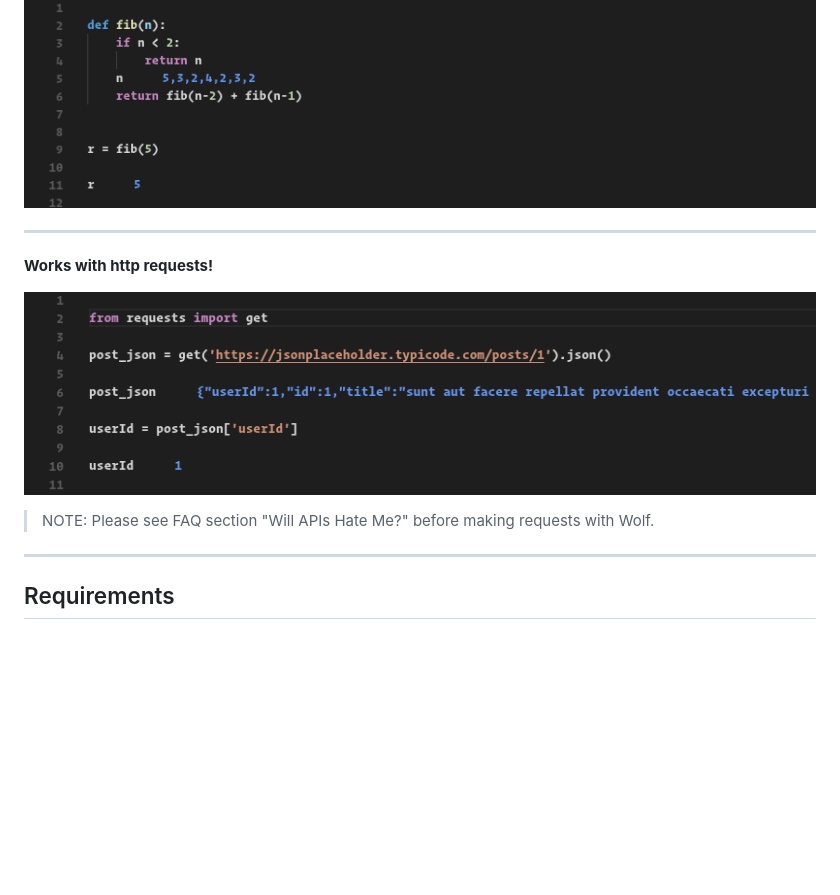
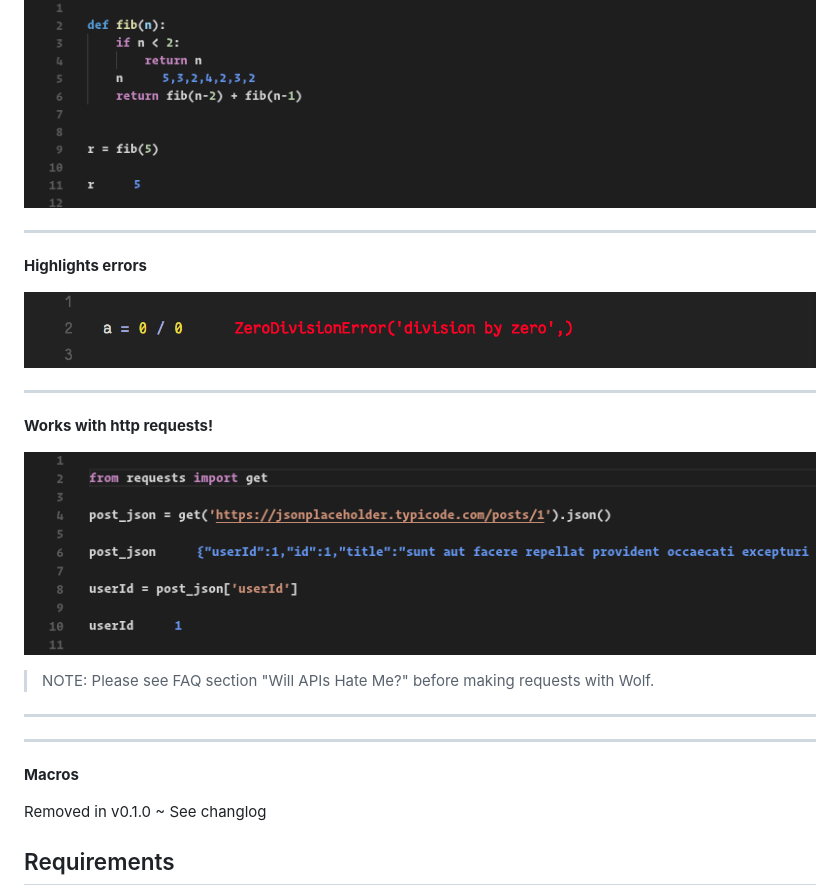
Before and after one commit to Duroktar/Wolf, a Markdown page: README.md, the part around one of its changes. Rendered like a GitHub page; pictures changed too: images/error_example.png (added); blank space fills up the shorter version.

```diff
--- a/README.md
+++ b/README.md
@@ -53,6 +53,12 @@ When done, press `F1` again, type wolf and select `Wolf: Stop all running wolves
 
 ----
 
+**Highlights errors**
+
+![error-example](images/error_example.png)
+
+----
+
 **Works with http requests!**
 
 ![requests-example](images/requests_example.png)
@@ -61,6 +67,12 @@ When done, press `F1` again, type wolf and select `Wolf: Stop all running wolves
 before making requests with Wolf.
 
 ----
+
+----
+
+**Macros**
+
+Removed in v0.1.0 ~ See changlog
 
 ## Requirements
 
```
Also changed, not shown: other parts of README.md (+33 -21 lines), images/nested_example.png (added), 4 other files.
